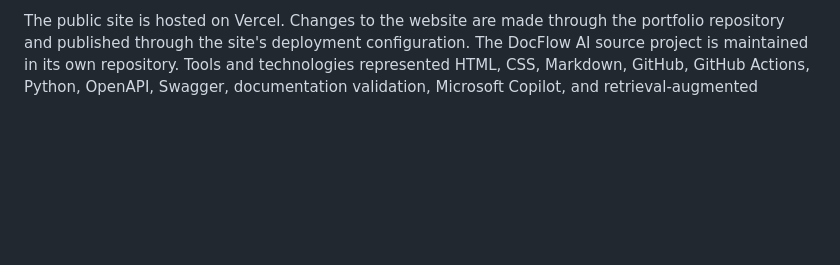
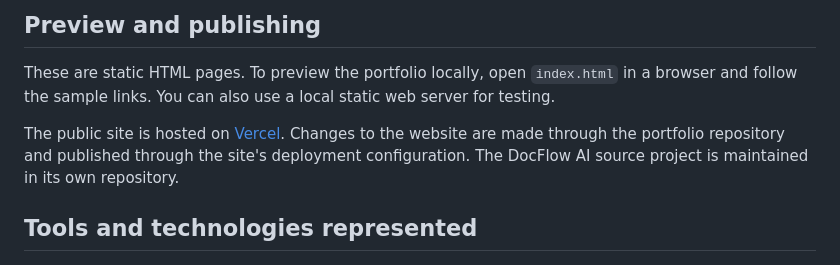
Before and after one commit to vyshnavigu/Vyshnavi-Gurram-Technical-Writer, a Markdown page: README.md, the part around one of its changes. Drawn GitHub-style; blank space fills up the shorter version.

```diff
--- a/README.md
+++ b/README.md
@@ -47,4 +58,10 @@ These are static HTML pages. To preview the portfolio locally, open index.html i
 
-The public site is hosted on Vercel. Changes to the website are made through the portfolio repository and published through the site's deployment configuration. The DocFlow AI source project is maintained in its own repository.
-Tools and technologies represented
+## Preview and publishing
+
+These are static HTML pages. To preview the portfolio locally, open `index.html` in a browser and follow the sample links. You can also use a local static web server for testing.
+
+The public site is hosted on [Vercel](https://vercel.com/). Changes to the website are made through the portfolio repository and published through the site's deployment configuration. The DocFlow AI source project is maintained in its own repository.
+
+## Tools and technologies represented
+
 HTML, CSS, Markdown, GitHub, GitHub Actions, Python, OpenAPI, Swagger, documentation validation, Microsoft Copilot, and retrieval-augmented generation (RAG).
```
Also changed, not shown: other parts of README.md (+40 -26 lines).
